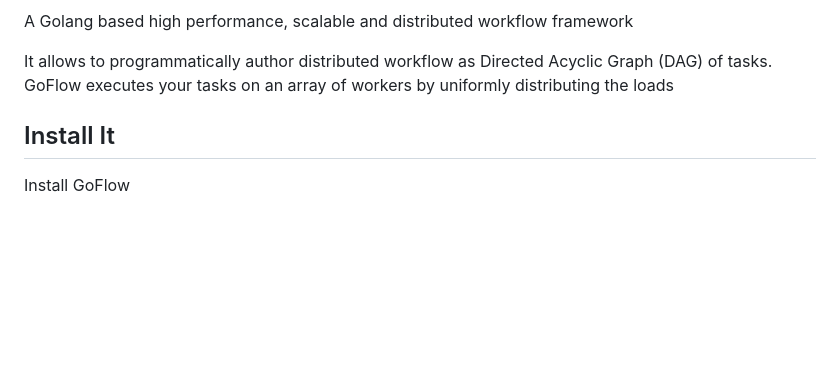
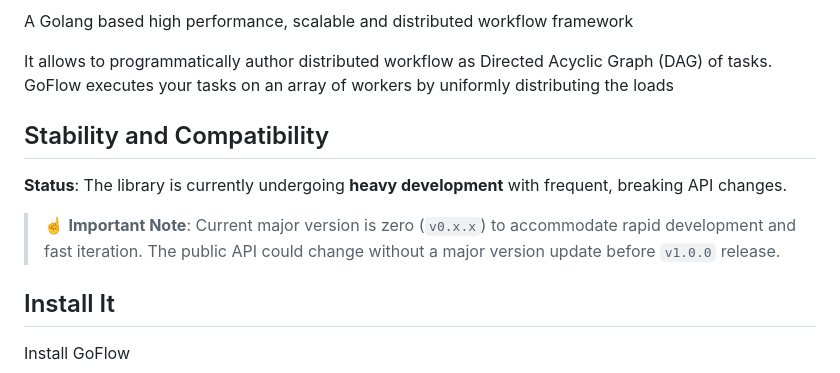
Before and after one commit to s8sg/goflow, a Markdown page: README.md, the part around one of its changes. GitHub-like rendering; blank space fills up the shorter version.

```diff
--- a/README.md
+++ b/README.md
@@ -10,6 +12,13 @@ A Golang based high performance, scalable and distributed workflow framework
 
 It allows to programmatically author distributed workflow as Directed Acyclic Graph (DAG) of tasks.
 GoFlow executes your tasks on an array of workers by uniformly distributing the loads
+
+## Stability and Compatibility
+
+**Status**: The library is currently undergoing **heavy development** with frequent, breaking API changes.
+
+> ☝️ **Important Note**: Current major version is zero (`v0.x.x`) to accommodate rapid development and fast iteration. The public API could change without a major version update before `v1.0.0` release.
+
 
 ## Install It
 Install GoFlow
```
Also changed, not shown: other parts of README.md (+3 -1 lines).
